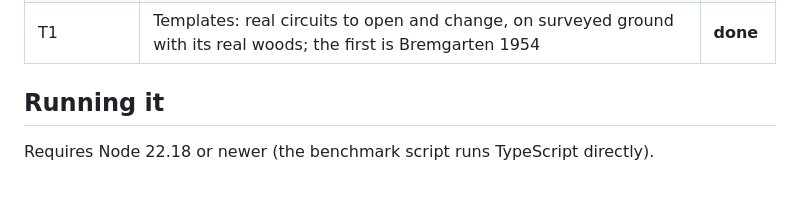
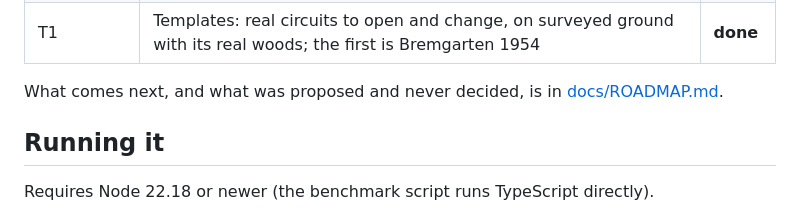
Before and after one commit to timovk/RaceTrackDesign, a Markdown page: README.md, the part around the change. Drawn GitHub-style; blank space fills up the shorter version.

```diff
--- a/README.md
+++ b/README.md
@@ -27,6 +27,8 @@ A browser app in TypeScript with no backend. The same seed and settings always p
 | G2 | Graphics, phase 2: photographed textures on the ground, track, verges and run-off, a rubbered racing line, rippled water, reflections of the sky on every surface | **done** |
 | G3 | Graphics, phase 3: card trees with leaves and needles in two levels of detail, guardrail, tyre walls and catch fencing round the track | **done** |
 | T1 | Templates: real circuits to open and change, on surveyed ground with its real woods; the first is Bremgarten 1954 | **done** |
+
+What comes next, and what was proposed and never decided, is in [docs/ROADMAP.md](docs/ROADMAP.md).
 
 ## Running it
 
```
Also changed, not shown: ARCHITECTURE.md (+1 -0 lines), docs/ROADMAP.md (added, +77 -0 lines).
